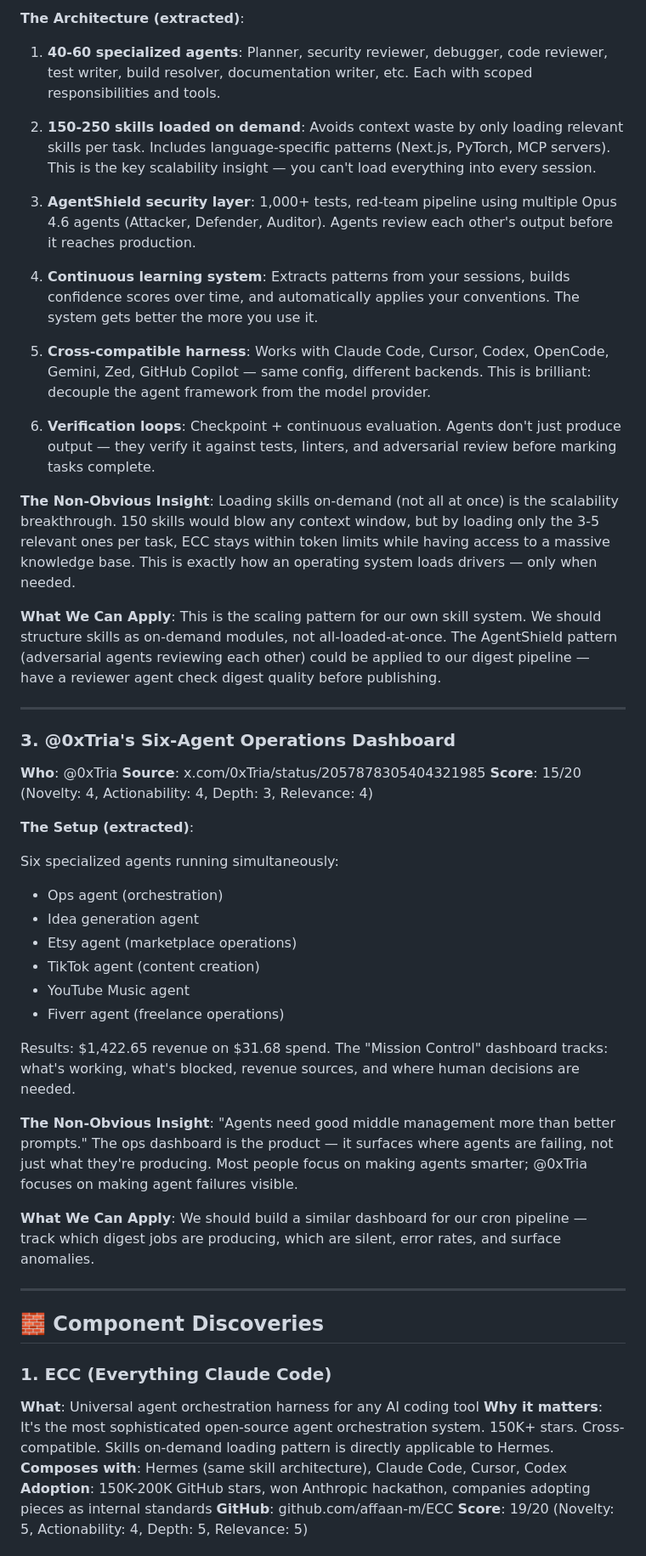
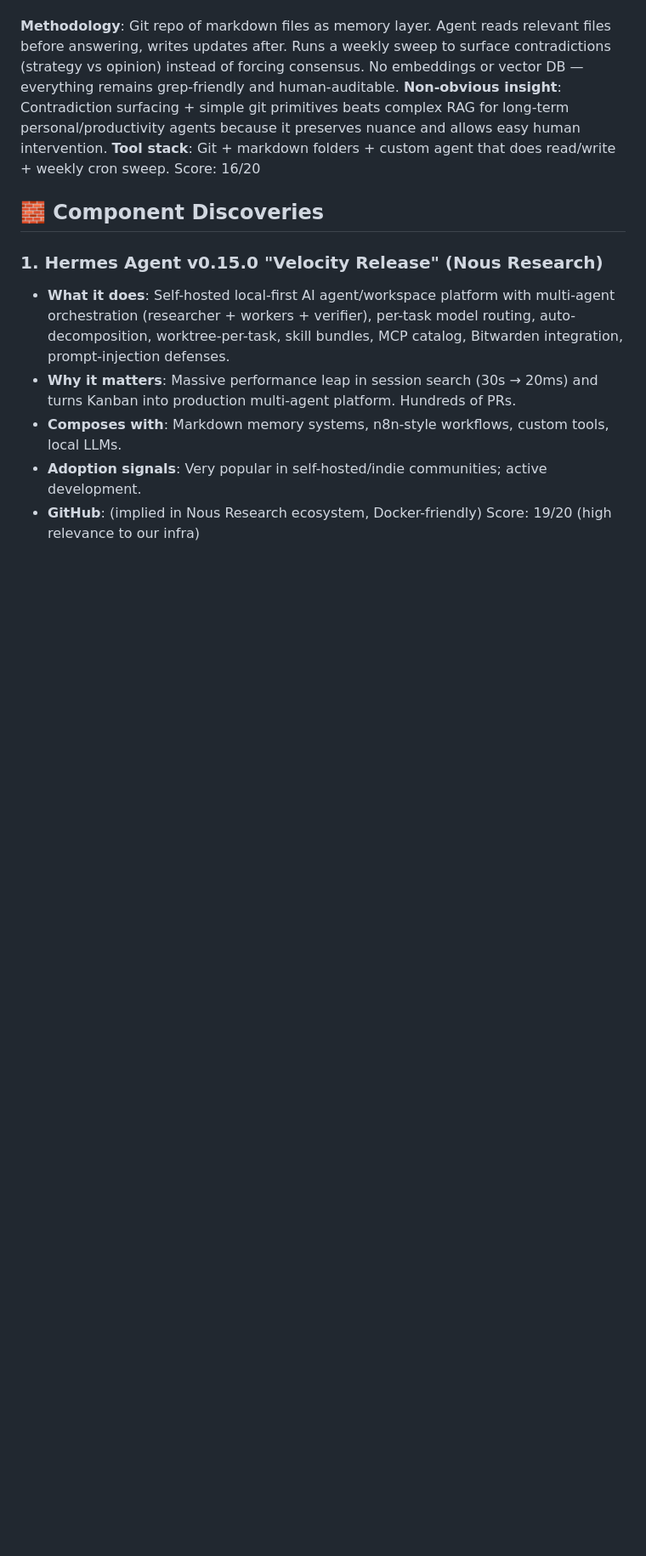
Before and after one commit to leoaryan/Podcast-Pipeline, a Markdown page: x-digests/opportunities/2026-06-03.md, the part around one of its changes. Shown at 85% size. Rendered like a GitHub page; blank space fills up the shorter version.

```diff
--- a/x-digests/opportunities/2026-06-03.md
+++ b/x-digests/opportunities/2026-06-03.md
@@ -42,53 +43,15 @@
-**The Architecture (extracted)**:
-
-1. **40-60 specialized agents**: Planner, security reviewer, debugger, code reviewer, test writer, build resolver, documentation writer, etc. Each with scoped responsibilities and tools.
-
-2. **150-250 skills loaded on demand**: Avoids context waste by only loading relevant skills per task. Includes language-specific patterns (Next.js, PyTorch, MCP servers). This is the key scalability insight — you can't load everything into every session.
-
-3. **AgentShield security layer**: 1,000+ tests, red-team pipeline using multiple Opus 4.6 agents (Attacker, Defender, Auditor). Agents review each other's output before it reaches production.
-
-4. **Continuous learning system**: Extracts patterns from your sessions, builds confidence scores over time, and automatically applies your conventions. The system gets better the more you use it.
-
-5. **Cross-compatible harness**: Works with Claude Code, Cursor, Codex, OpenCode, Gemini, Zed, GitHub Copilot — same config, different backends. This is brilliant: decouple the agent framework from the model provider.
-
-6. **Verification loops**: Checkpoint + continuous evaluation. Agents don't just produce output — they verify it against tests, linters, and adversarial review before marking tasks complete.
-
-**The Non-Obvious Insight**: Loading skills on-demand (not all at once) is the scalability breakthrough. 150 skills would blow any context window, but by loading only the 3-5 relevant ones per task, ECC stays within token limits while having access to a massive knowledge base. This is exactly how an operating system loads drivers — only when needed.
-
-**What We Can Apply**: This is the scaling pattern for our own skill system. We should structure skills as on-demand modules, not all-loaded-at-once. The AgentShield pattern (adversarial agents reviewing each other) could be applied to our digest pipeline — have a reviewer agent check digest quality before publishing.
-
----
-
-### 3. @0xTria's Six-Agent Operations Dashboard
-**Who**: @0xTria
-**Source**: x.com/0xTria/status/2057878305404321985
-**Score**: 15/20 (Novelty: 4, Actionability: 4, Depth: 3, Relevance: 4)
-
-**The Setup (extracted)**:
-
-Six specialized agents running simultaneously:
-- Ops agent (orchestration)
-- Idea generation agent
-- Etsy agent (marketplace operations)
-- TikTok agent (content creation)
-- YouTube Music agent
-- Fiverr agent (freelance operations)
-
-Results: $1,422.65 revenue on $31.68 spend. The "Mission Control" dashboard tracks: what's working, what's blocked, revenue sources, and where human decisions are needed.
-
-**The Non-Obvious Insight**: "Agents need good middle management more than better prompts." The ops dashboard is the product — it surfaces where agents are failing, not just what they're producing. Most people focus on making agents smarter; @0xTria focuses on making agent failures visible.
-
-**What We Can Apply**: We should build a similar dashboard for our cron pipeline — track which digest jobs are producing, which are silent, error rates, and surface anomalies.
-
----
+**Methodology**: Git repo of markdown files as memory layer. Agent reads relevant files before answering, writes updates after. Runs a weekly sweep to surface contradictions (strategy vs opinion) instead of forcing consensus. No embeddings or vector DB — everything remains grep-friendly and human-auditable.
+**Non-obvious insight**: Contradiction surfacing + simple git primitives beats complex RAG for long-term personal/productivity agents because it preserves nuance and allows easy human intervention.
+**Tool stack**: Git + markdown folders + custom agent that does read/write + weekly cron sweep.
+Score: 16/20
 
 ## 🧱 Component Discoveries
 
-### 1. ECC (Everything Claude Code)
-**What**: Universal agent orchestration harness for any AI coding tool
-**Why it matters**: It's the most sophisticated open-source agent orchestration system. 150K+ stars. Cross-compatible. Skills on-demand loading pattern is directly applicable to Hermes.
-**Composes with**: Hermes (same skill architecture), Claude Code, Cursor, Codex
-**Adoption**: 150K-200K GitHub stars, won Anthropic hackathon, companies adopting pieces as internal standards
-**GitHub**: github.com/affaan-m/ECC
-**Score**: 19/20 (Novelty: 5, Actionability: 4, Depth: 5, Relevance: 5)
+### 1. Hermes Agent v0.15.0 "Velocity Release" (Nous Research)
+- **What it does**: Self-hosted local-first AI agent/workspace platform with multi-agent orchestration (researcher + workers + verifier), per-task model routing, auto-decomposition, worktree-per-task, skill bundles, MCP catalog, Bitwarden integration, prompt-injection defenses.
+- **Why it matters**: Massive performance leap in session search (30s → 20ms) and turns Kanban into production multi-agent platform. Hundreds of PRs.
+- **Composes with**: Markdown memory systems, n8n-style workflows, custom tools, local LLMs.
+- **Adoption signals**: Very popular in self-hosted/indie communities; active development.
+- **GitHub**: (implied in Nous Research ecosystem, Docker-friendly)
+Score: 19/20 (high relevance to our infra)
 
```
Also changed, not shown: other parts of x-digests/opportunities/2026-06-03.md (+66 -83 lines).
